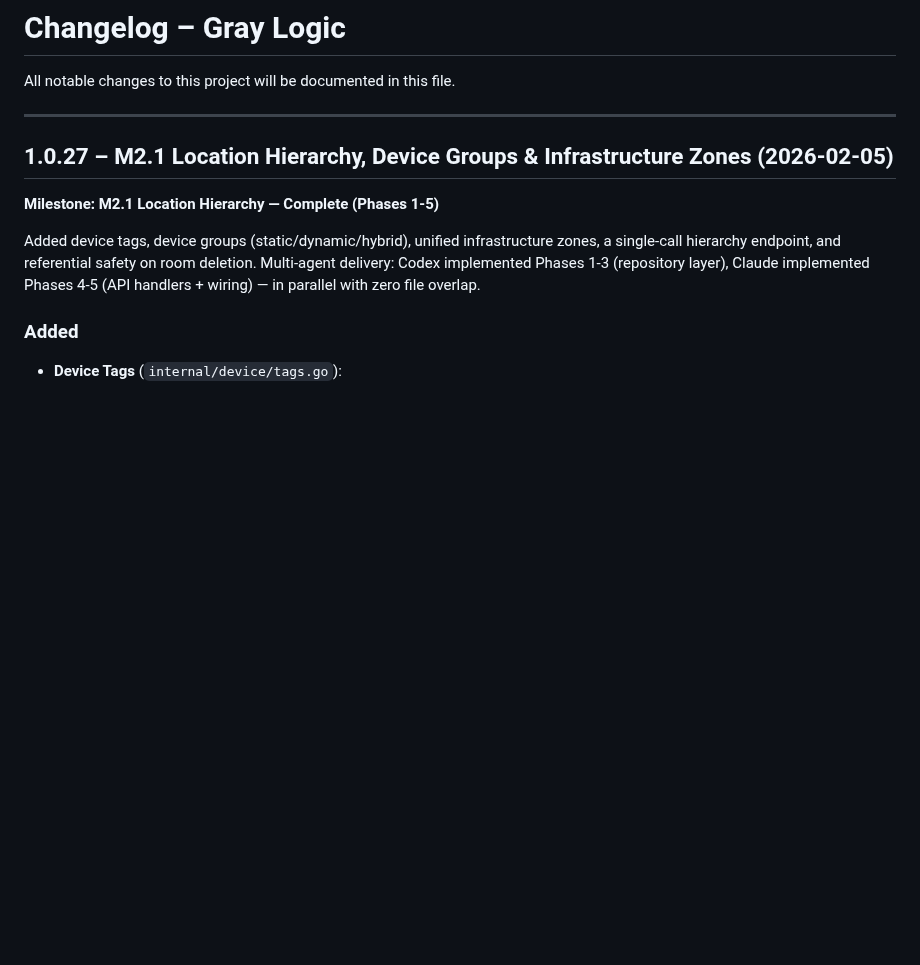
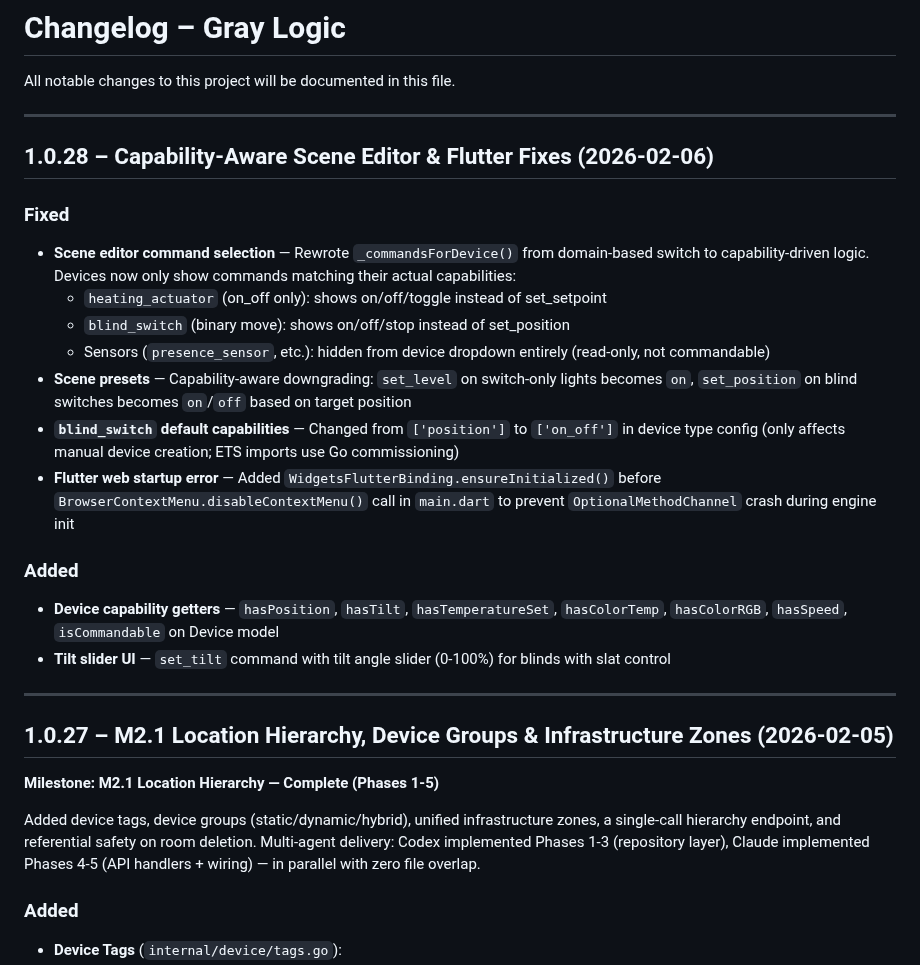
Before and after one commit to nerrad567/gray-logic-stack, a Markdown page: CHANGELOG.md, the part around the change. Drawn GitHub-style; blank space fills up the shorter version.

Commit message:
docs: update changelog and project status for session 36
Co-Authored-By: Claude Opus 4.6 <noreply@anthropic.com>

```diff
--- a/CHANGELOG.md
+++ b/CHANGELOG.md
@@ -1,6 +1,25 @@
 # Changelog – Gray Logic
 
 All notable changes to this project will be documented in this file.
+
+---
+
+## 1.0.28 – Capability-Aware Scene Editor & Flutter Fixes (2026-02-06)
+
+### Fixed
+
+- **Scene editor command selection** — Rewrote `_commandsForDevice()` from domain-based switch to capability-driven logic. Devices now only show commands matching their actual capabilities:
+  - `heating_actuator` (on_off only): shows on/off/toggle instead of set_setpoint
+  - `blind_switch` (binary move): shows on/off/stop instead of set_position
+  - Sensors (`presence_sensor`, etc.): hidden from device dropdown entirely (read-only, not commandable)
+- **Scene presets** — Capability-aware downgrading: `set_level` on switch-only lights becomes `on`, `set_position` on blind switches becomes `on`/`off` based on target position
+- **`blind_switch` default capabilities** — Changed from `['position']` to `['on_off']` in device type config (only affects manual device creation; ETS imports use Go commissioning)
+- **Flutter web startup error** — Added `WidgetsFlutterBinding.ensureInitialized()` before `BrowserContextMenu.disableContextMenu()` call in `main.dart` to prevent `OptionalMethodChannel` crash during engine init
+
+### Added
+
+- **Device capability getters** — `hasPosition`, `hasTilt`, `hasTemperatureSet`, `hasColorTemp`, `hasColorRGB`, `hasSpeed`, `isCommandable` on Device model
+- **Tilt slider UI** — `set_tilt` command with tilt angle slider (0-100%) for blinds with slat control
 
 ---
 
```
Also changed, not shown: PROJECT-STATUS.md (+22 -4 lines).
